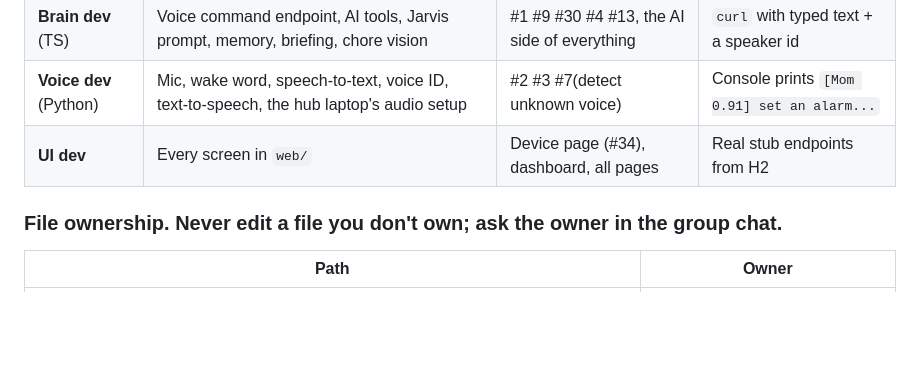
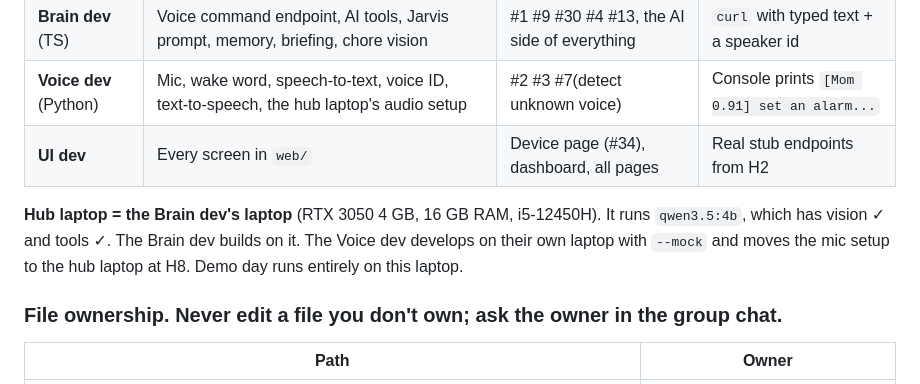
Before and after one commit to Cjake28/hackathon-2026, a Markdown page: TEAM-PLAN.md, the part around the change. GitHub-like rendering; blank space fills up the shorter version.

Commit message:
Team plan: the Brain dev's laptop is the hub
Co-Authored-By: Claude Opus 5.5 <noreply@anthropic.com>

```diff
--- a/TEAM-PLAN.md
+++ b/TEAM-PLAN.md
@@ -61,6 +61,10 @@ Judges see 3–5 minutes. Build in this order and cut from the bottom.
 | **Brain dev** (TS) | Voice command endpoint, AI tools, Jarvis prompt, memory, briefing, chore vision | #1 #9 #30 #4 #13, the AI side of everything | `curl` with typed text + a speaker id |
 | **Voice dev** (Python) | Mic, wake word, speech-to-text, voice ID, text-to-speech, the hub laptop's audio setup | #2 #3 #7(detect unknown voice) | Console prints `[Mom 0.91] set an alarm...` |
 | **UI dev** | Every screen in `web/` | Device page (#34), dashboard, all pages | Real stub endpoints from H2 |
+
+**Hub laptop = the Brain dev's laptop** (RTX 3050 4 GB, 16 GB RAM, i5-12450H). It runs `qwen3.5:4b`, which has vision ✓ and tools ✓.
+The Brain dev builds on it. The Voice dev develops on their own laptop with `--mock` and moves the mic setup to the hub
+laptop at H8. Demo day runs entirely on this laptop.
 
 ### File ownership. Never edit a file you don't own; ask the owner in the group chat.
 
```
